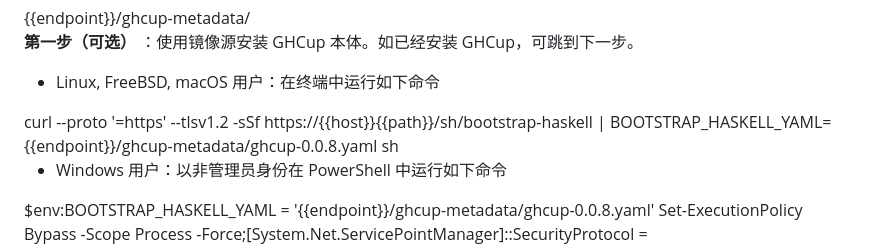
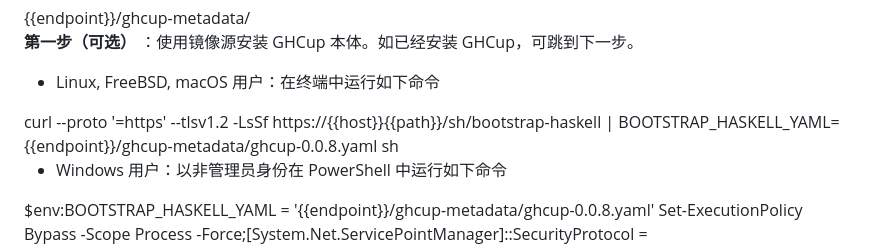
Before and after one commit to mirrorz-org/mirrorz-docs, a Markdown page: ghcup/ghcup.zh.md, the part around the change. Rendered like a GitHub page.

Commit message:
ghcup: port changes
https://github.com/mirrorz-org/mirrorz-help/commit/1808fde575456520603da14d6b33e7ce461515c0

```diff
--- a/ghcup/ghcup.zh.md
+++ b/ghcup/ghcup.zh.md
@@ -20,7 +20,7 @@
 * Linux, FreeBSD, macOS 用户：在终端中运行如下命令
 
 <tmpl z-lang="bash">
-curl --proto '=https' --tlsv1.2 -sSf https://{{host}}{{path}}/sh/bootstrap-haskell | BOOTSTRAP_HASKELL_YAML={{endpoint}}/ghcup-metadata/ghcup-0.0.8.yaml sh
+curl --proto '=https' --tlsv1.2 -LsSf https://{{host}}{{path}}/sh/bootstrap-haskell | BOOTSTRAP_HASKELL_YAML={{endpoint}}/ghcup-metadata/ghcup-0.0.8.yaml sh
 </tmpl>
 
 * Windows 用户：以非管理员身份在 PowerShell 中运行如下命令
```
